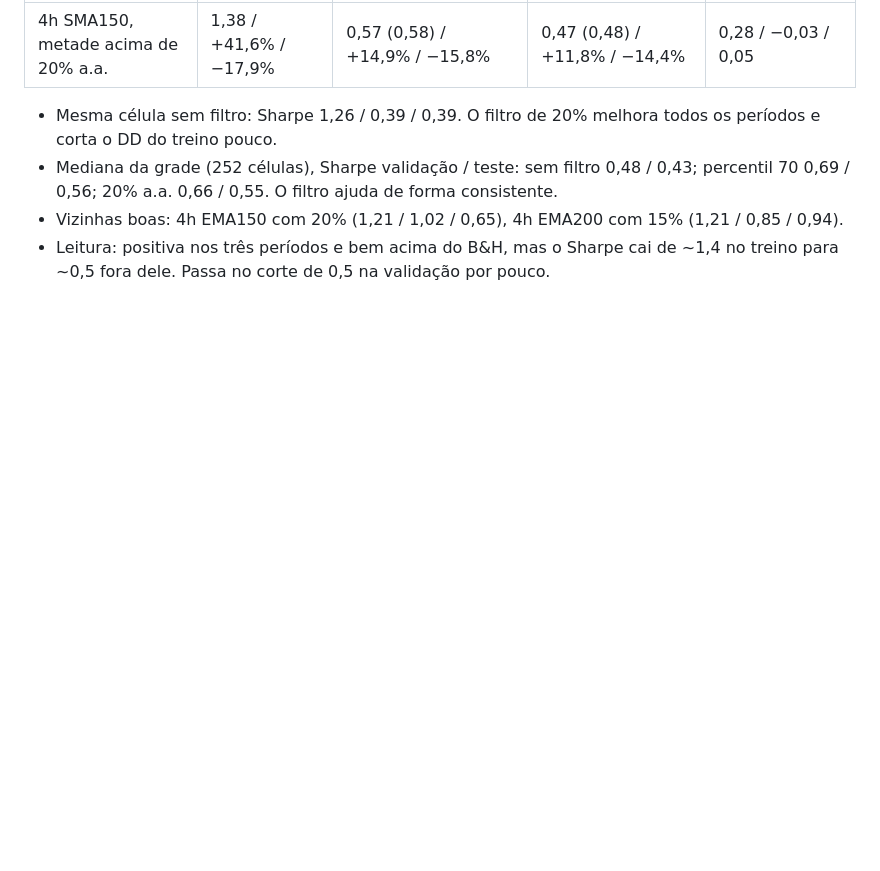
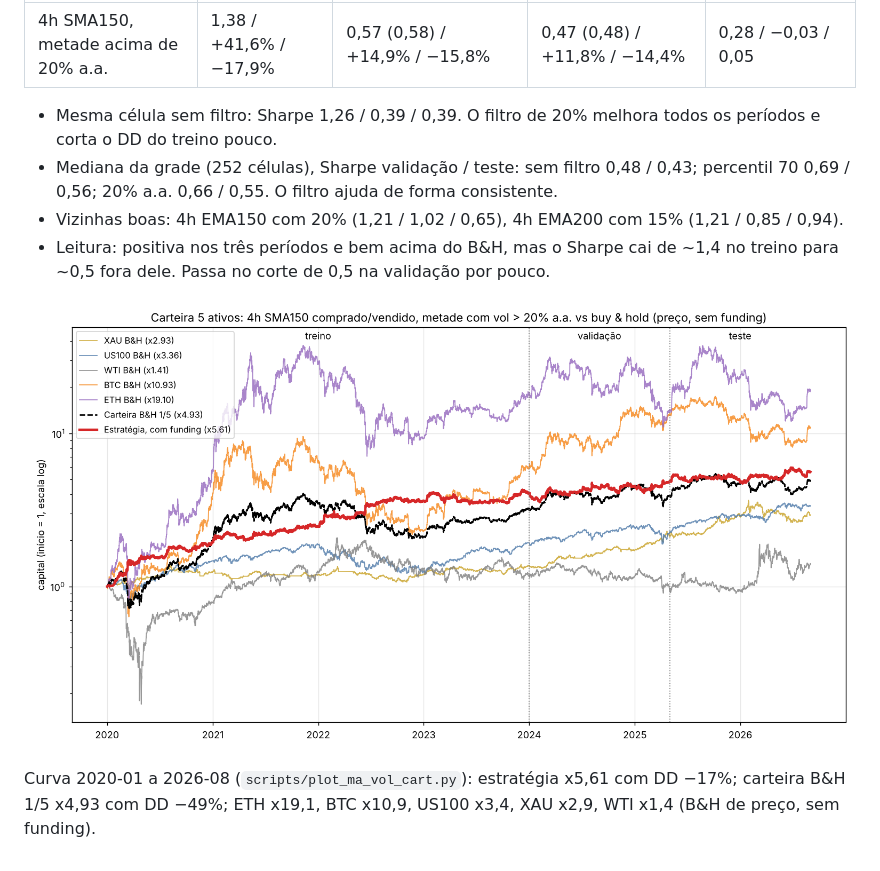
Before and after one commit to ronaldoaf/tradingview_backtests_lighter, a Markdown page: docs/MA_VOL_CARTEIRA.md, the part around the change. GitHub-like rendering; pictures changed too: results/ma_vol_cart_curva.png (added); blank space fills up the shorter version.

Commit message:
Curva de capital da carteira media longa + vol
Co-Authored-By: Claude Opus 5.5 <noreply@anthropic.com>
Claude-Session: https://claude.ai/code/session_015VeN56ksnRp9MivCH5gkcn

```diff
--- a/docs/MA_VOL_CARTEIRA.md
+++ b/docs/MA_VOL_CARTEIRA.md
@@ -14,3 +14,7 @@ Script: `scripts/study_ma_vol_cart.py` (grade em `results/ma_vol_cart_grade.csv`
 - Mediana da grade (252 células), Sharpe validação / teste: sem filtro 0,48 / 0,43; percentil 70 0,69 / 0,56; 20% a.a. 0,66 / 0,55. O filtro ajuda de forma consistente.
 - Vizinhas boas: 4h EMA150 com 20% (1,21 / 1,02 / 0,65), 4h EMA200 com 15% (1,21 / 0,85 / 0,94).
 - Leitura: positiva nos três períodos e bem acima do B&H, mas o Sharpe cai de ~1,4 no treino para ~0,5 fora dele. Passa no corte de 0,5 na validação por pouco.
+
+![curva](../results/ma_vol_cart_curva.png)
+
+Curva 2020-01 a 2026-08 (`scripts/plot_ma_vol_cart.py`): estratégia x5,61 com DD −17%; carteira B&H 1/5 x4,93 com DD −49%; ETH x19,1, BTC x10,9, US100 x3,4, XAU x2,9, WTI x1,4 (B&H de preço, sem funding).
```
Also changed, not shown: 1 other file.
